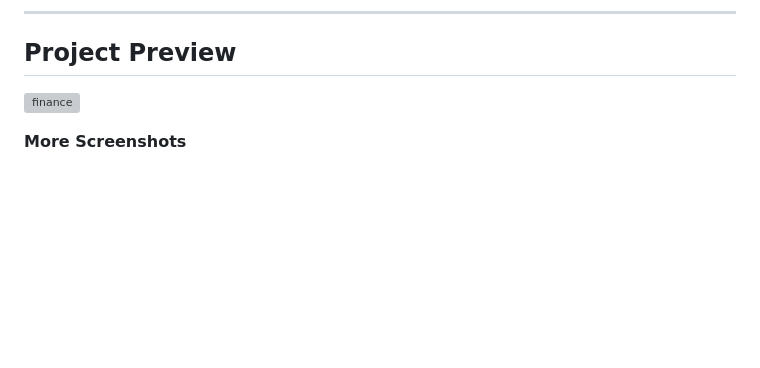
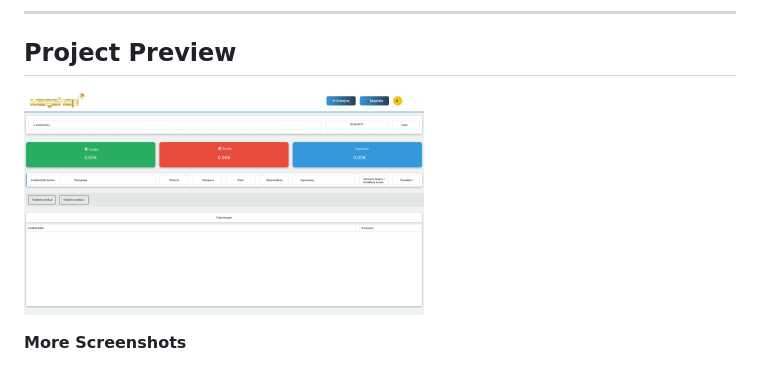
Before and after one commit to PanApos/Magshop-ERP-System-Project, a Markdown page: README.md, the part around one of its changes. Rendered like a GitHub page; blank space fills up the shorter version; grey boxes are pictures that could not be loaded.

```diff
--- a/README.md
+++ b/README.md
@@ -72,7 +72,7 @@ A modern Business ERP (Enterprise Resource Planning) System designed for small b
 
 ## Project Preview
 
-<img src="./images/finance.png" alt="finance" width="400" ><br>
+<img src="./Images/finance.png" alt="finance" width="400" ><br>
 
 **More Screenshots**
 
```
Also changed, not shown: other parts of README.md (+7 -7 lines).
